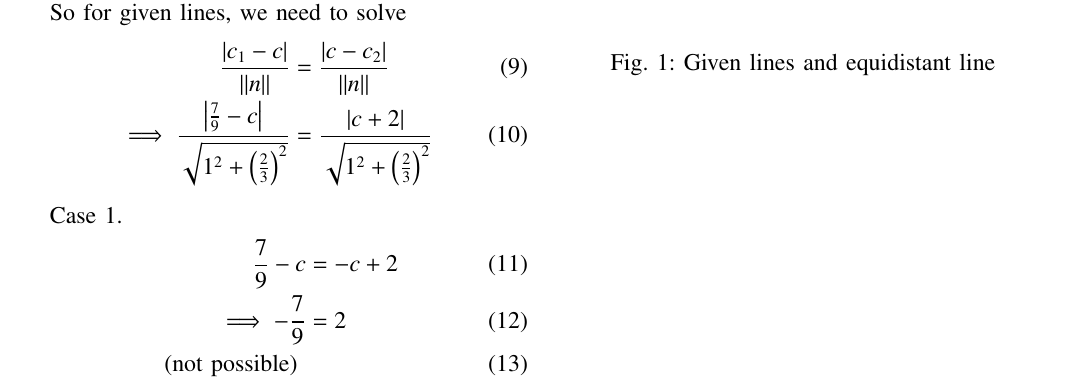
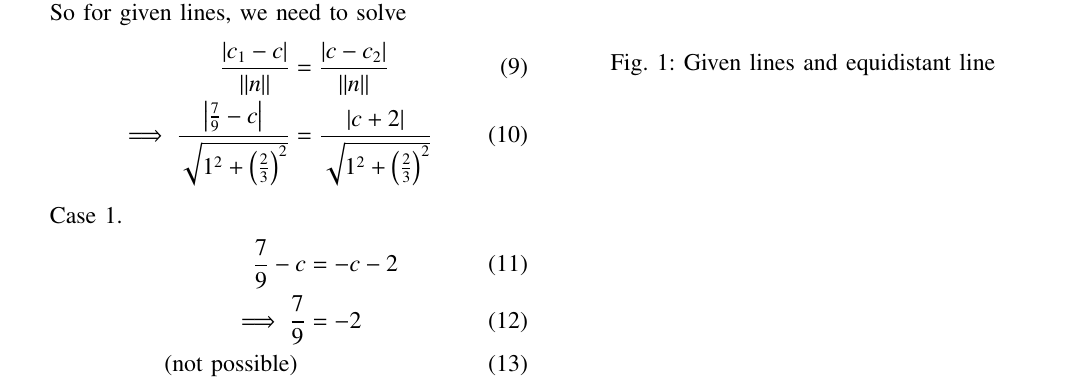
Before and after one commit to Lokesh8203/EE2802---Machine-learning, a LaTeX paper (11.10.4.21/main.tex): part of the page, cut so that both start at the same text. Compiled offline with pdfLaTeX.

Commit message:
minor fix

```diff
--- a/11.10.4.21/main.tex
+++ b/11.10.4.21/main.tex
@@ -129,8 +129,8 @@ So for given lines, we need to solve
 
 Case 1.
 \begin{align}
-	\frac{7}{9} - {c} &= -{c} + 2\\
-    \implies -\frac{7}{9} &= 2\\
+	\frac{7}{9} - {c} &= -{c} - 2\\
+    \implies \frac{7}{9} &= -2\\
     \text{ (not possible) }
 \end{align}
 
```
Also changed, not shown: 11.10.4.21/main.pdf.
